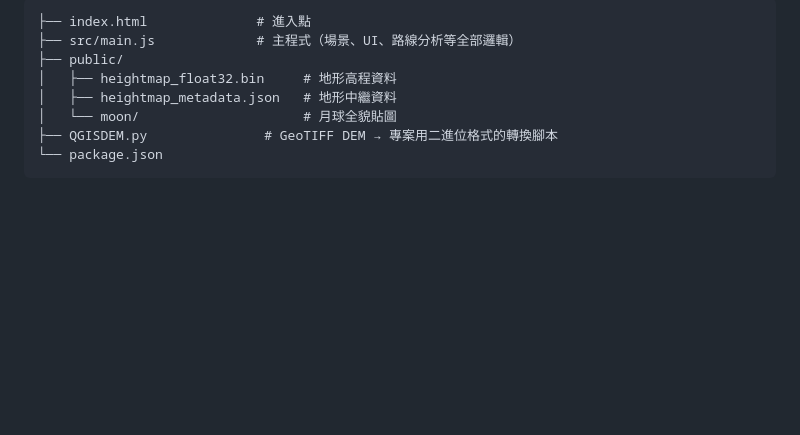
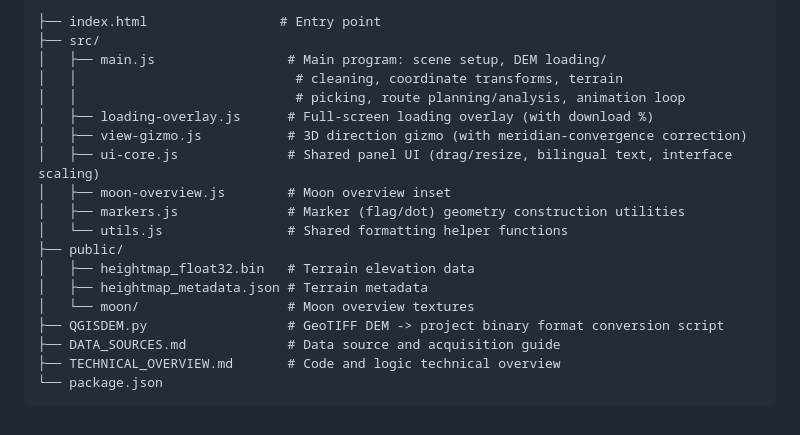
Before and after one commit to jerrywu0507/3D_TERRAIN, a Markdown page: README.md, the part around one of its changes. GitHub-like rendering; blank space fills up the shorter version.

````diff
--- a/README.md
+++ b/README.md
@@ -90,11 +146,22 @@ npm run preview   # 預覽打包後的正式版
 
 ```
-├── index.html              # 進入點
-├── src/main.js             # 主程式（場景、UI、路線分析等全部邏輯）
+├── index.html                 # Entry point
+├── src/
+│   ├── main.js                 # Main program: scene setup, DEM loading/
+│   │                            # cleaning, coordinate transforms, terrain
+│   │                            # picking, route planning/analysis, animation loop
+│   ├── loading-overlay.js      # Full-screen loading overlay (with download %)
+│   ├── view-gizmo.js           # 3D direction gizmo (with meridian-convergence correction)
+│   ├── ui-core.js              # Shared panel UI (drag/resize, bilingual text, interface scaling)
+│   ├── moon-overview.js        # Moon overview inset
+│   ├── markers.js              # Marker (flag/dot) geometry construction utilities
+│   └── utils.js                # Shared formatting helper functions
 ├── public/
-│   ├── heightmap_float32.bin     # 地形高程資料
-│   ├── heightmap_metadata.json   # 地形中繼資料
-│   └── moon/                     # 月球全貌貼圖
-├── QGISDEM.py               # GeoTIFF DEM → 專案用二進位格式的轉換腳本
+│   ├── heightmap_float32.bin   # Terrain elevation data
+│   ├── heightmap_metadata.json # Terrain metadata
+│   └── moon/                   # Moon overview textures
+├── QGISDEM.py                  # GeoTIFF DEM -> project binary format conversion script
+├── DATA_SOURCES.md             # Data source and acquisition guide
+├── TECHNICAL_OVERVIEW.md       # Code and logic technical overview
 └── package.json
 ```
````
Also changed, not shown: other parts of README.md (+116 -60 lines).
